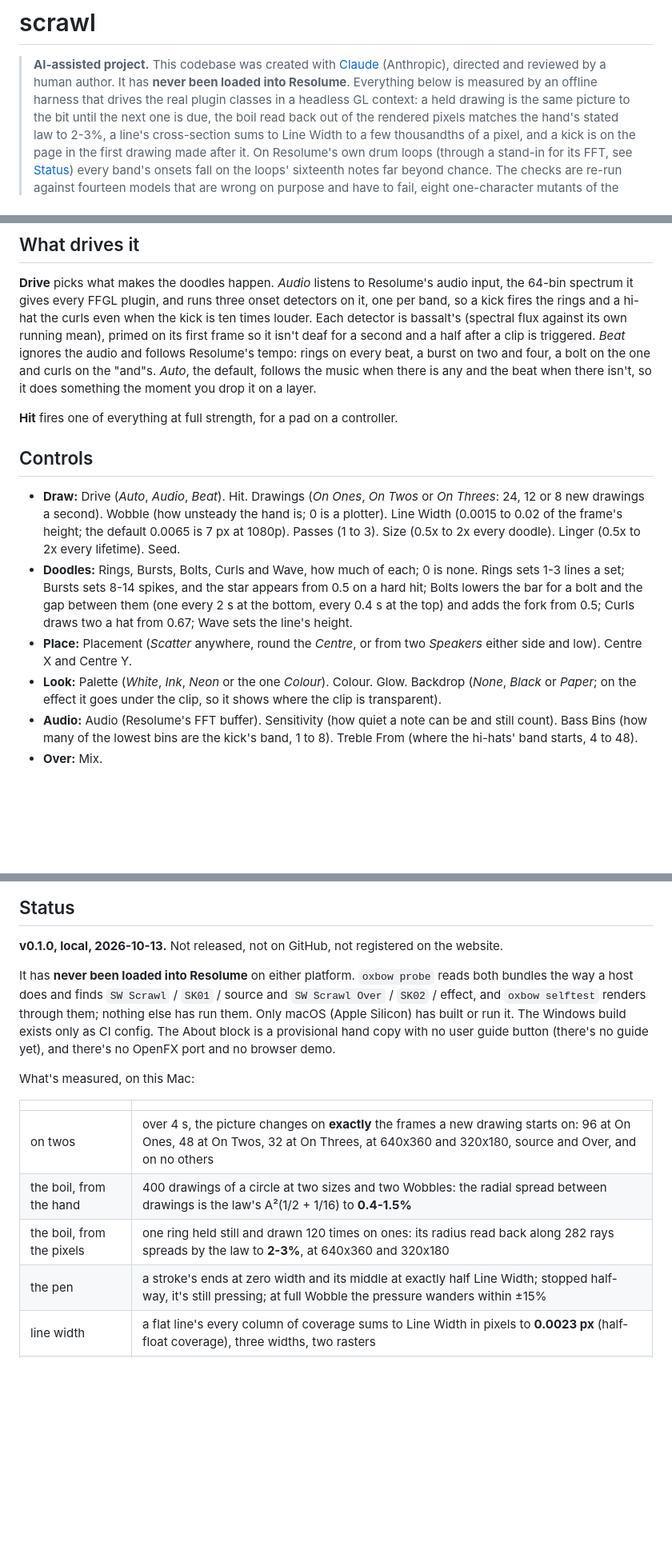
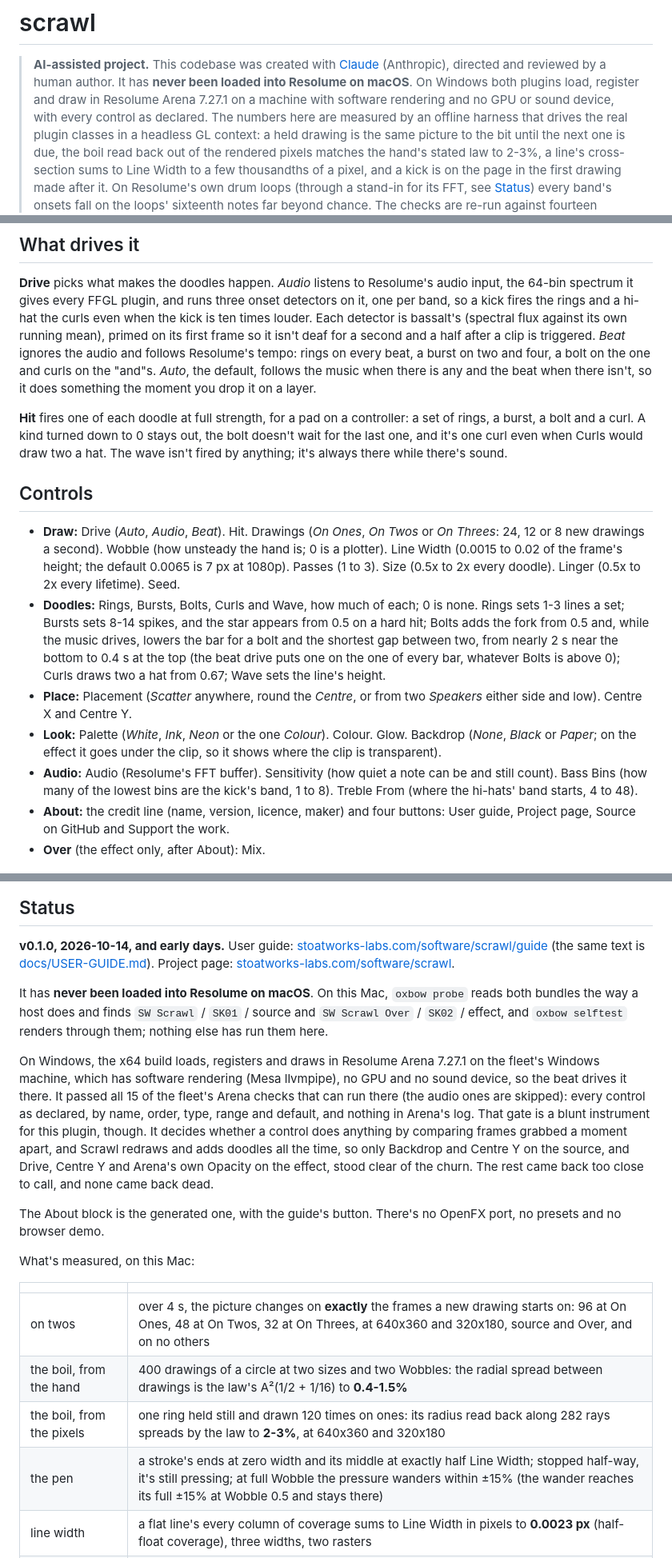
Before and after one commit to stoatworks-labs/scrawl, a Markdown page: README.md, 3 parts joined by grey strips. Shown at 80% size. Drawn GitHub-style; blank space fills up the shorter version.

```diff
--- a/README.md
+++ b/README.md
@@ -2,7 +2,10 @@
 
 > **AI-assisted project.** This codebase was created with [Claude](https://claude.com/claude-code)
 > (Anthropic), directed and reviewed by a human author. It has **never been loaded into
-> Resolume**. Everything below is measured by an offline harness that drives the real
+> Resolume on macOS**.
+> On Windows both plugins load, register and draw in Resolume Arena 7.27.1 on a machine with
+> software rendering and no GPU or sound device, with every control as declared.
+> The numbers here are measured by an offline harness that drives the real
 > plugin classes in a headless GL context: a held drawing is the same picture to the bit
 > until the next one is due, the boil read back out of the rendered pixels matches the
 > hand's stated law to 2-3%, a line's cross-section sums to Line Width to a few thousandths
@@ -89,7 +93,10 @@ four, a bolt on the one and curls on the "and"s. *Auto*, the default, follows th
 when there is any and the beat when there isn't, so it does something the moment you drop
 it on a layer.
 
-**Hit** fires one of everything at full strength, for a pad on a controller.
+**Hit** fires one of each doodle at full strength, for a pad on a controller: a set of
+rings, a burst, a bolt and a curl. A kind turned down to 0 stays out, the bolt doesn't wait
+for the last one, and it's one curl even when Curls would draw two a hat. The wave isn't
+fired by anything; it's always there while there's sound.
 
 ## Controls
 
@@ -100,9 +107,10 @@ it on a layer.
   lifetime). Seed.
 - **Doodles:** Rings, Bursts, Bolts, Curls and Wave, how much of each; 0 is none. Rings
   sets 1-3 lines a set; Bursts sets 8-14 spikes, and the star appears from 0.5 on a hard
-  hit; Bolts lowers the bar for a bolt and the gap between them (one every 2 s at the
-  bottom, every 0.4 s at the top) and adds the fork from 0.5; Curls draws two a hat from
-  0.67; Wave sets the line's height.
+  hit; Bolts adds the fork from 0.5 and, while the music drives, lowers the bar for a bolt
+  and the shortest gap between two, from nearly 2 s near the bottom to 0.4 s at the top
+  (the beat drive puts one on the one of every bar, whatever Bolts is above 0); Curls draws
+  two a hat from 0.67; Wave sets the line's height.
 - **Place:** Placement (*Scatter* anywhere, round the *Centre*, or from two *Speakers*
   either side and low). Centre X and Centre Y.
 - **Look:** Palette (*White*, *Ink*, *Neon* or the one *Colour*). Colour. Glow. Backdrop
@@ -111,7 +119,9 @@ it on a layer.
 - **Audio:** Audio (Resolume's FFT buffer). Sensitivity (how quiet a note can be and still
   count). Bass Bins (how many of the lowest bins are the kick's band, 1 to 8). Treble From
   (where the hi-hats' band starts, 4 to 48).
-- **Over:** Mix.
+- **About:** the credit line (name, version, licence, maker) and four buttons: User guide,
+  Project page, Source on GitHub and Support the work.
+- **Over** (the effect only, after About): Mix.
 
 ![Four frames: neon doodles on black; black ink doodles on cream paper; neon doodles from two speaker positions over a blue kaleidoscope clip; white doubled, sketchy doodles over red ERROR text](docs/set.png)
 
@@ -121,14 +131,27 @@ its Cyberspace clip. Each with one of Resolume's AV loops driving it. Rendered b
 
 ## Status
 
-**v0.1.0, local, 2026-10-13.** Not released, not on GitHub, not registered on the website.
+**v0.1.0, 2026-10-14, and early days.** User guide:
+[stoatworks-labs.com/software/scrawl/guide](https://stoatworks-labs.com/software/scrawl/guide/)
+(the same text is [docs/USER-GUIDE.md](docs/USER-GUIDE.md)). Project page:
+[stoatworks-labs.com/software/scrawl](https://stoatworks-labs.com/software/scrawl/).
 
-It has **never been loaded into Resolume** on either platform. `oxbow probe` reads both
+It has **never been loaded into Resolume on macOS**. On this Mac, `oxbow probe` reads both
 bundles the way a host does and finds `SW Scrawl` / `SK01` / source and `SW Scrawl Over` /
-`SK02` / effect, and `oxbow selftest` renders through them; nothing else has run them.
-Only macOS (Apple Silicon) has built or run it. The Windows build exists only as CI
-config. The About block is a provisional hand copy with no user guide button (there's no
-guide yet), and there's no OpenFX port and no browser demo.
+`SK02` / effect, and `oxbow selftest` renders through them; nothing else has run them here.
+
+On Windows, the x64 build loads, registers and draws in Resolume Arena 7.27.1 on the fleet's
+Windows machine, which has software rendering (Mesa llvmpipe), no GPU and no sound device,
+so the beat drives it there. It passed all 15 of the fleet's Arena checks that can run there
+(the audio ones are skipped): every control as declared, by name, order, type, range and
+default, and nothing in Arena's log. That gate is a blunt instrument for this plugin,
+though. It decides whether a control does anything by comparing frames grabbed a moment
+apart, and Scrawl redraws and adds doodles all the time, so only Backdrop and Centre Y on
+the source, and Drive, Centre Y and Arena's own Opacity on the effect, stood clear of the
+churn. The rest came back too close to call, and none came back dead.
+
+The About block is the generated one, with the guide's button. There's no OpenFX port, no
+presets and no browser demo.
 
 What's measured, on this Mac:
 
@@ -137,7 +160,7 @@ What's measured, on this Mac:
 | on twos | over 4 s, the picture changes on **exactly** the frames a new drawing starts on: 96 at On Ones, 48 at On Twos, 32 at On Threes, at 640x360 and 320x180, source and Over, and on no others |
 | the boil, from the hand | 400 drawings of a circle at two sizes and two Wobbles: the radial spread between drawings is the law's A²(1/2 + 1/16) to **0.4-1.5%** |
 | the boil, from the pixels | one ring held still and drawn 120 times on ones: its radius read back along 282 rays spreads by the law to **2-3%**, at 640x360 and 320x180 |
-| the pen | a stroke's ends at zero width and its middle at exactly half Line Width; stopped half-way, it's still pressing; at full Wobble the pressure wanders within ±15% |
+| the pen | a stroke's ends at zero width and its middle at exactly half Line Width; stopped half-way, it's still pressing; at full Wobble the pressure wanders within ±15% (the wander reaches its full ±15% at Wobble 0.5 and stays there) |
 | line width | a flat line's every column of coverage sums to Line Width in pixels to **0.0023 px** (half-float coverage), three widths, two rasters |
 | latency | a lone kick is on the page in the first drawing made at or after its frame, at 24, 12 and 8 drawings a second, for every frame it can land on |
 | the bands | from a cold start mid-song, the kick fires only the low band, the snare only the middle and the hats only the top, each on its own frame; rings, bursts and curls are born on exactly those frames |
```
Also changed, not shown: other parts of README.md (+5 -4 lines), AGENTS.md (+29 -12 lines), CLAUDE.md (+19 -6 lines).
